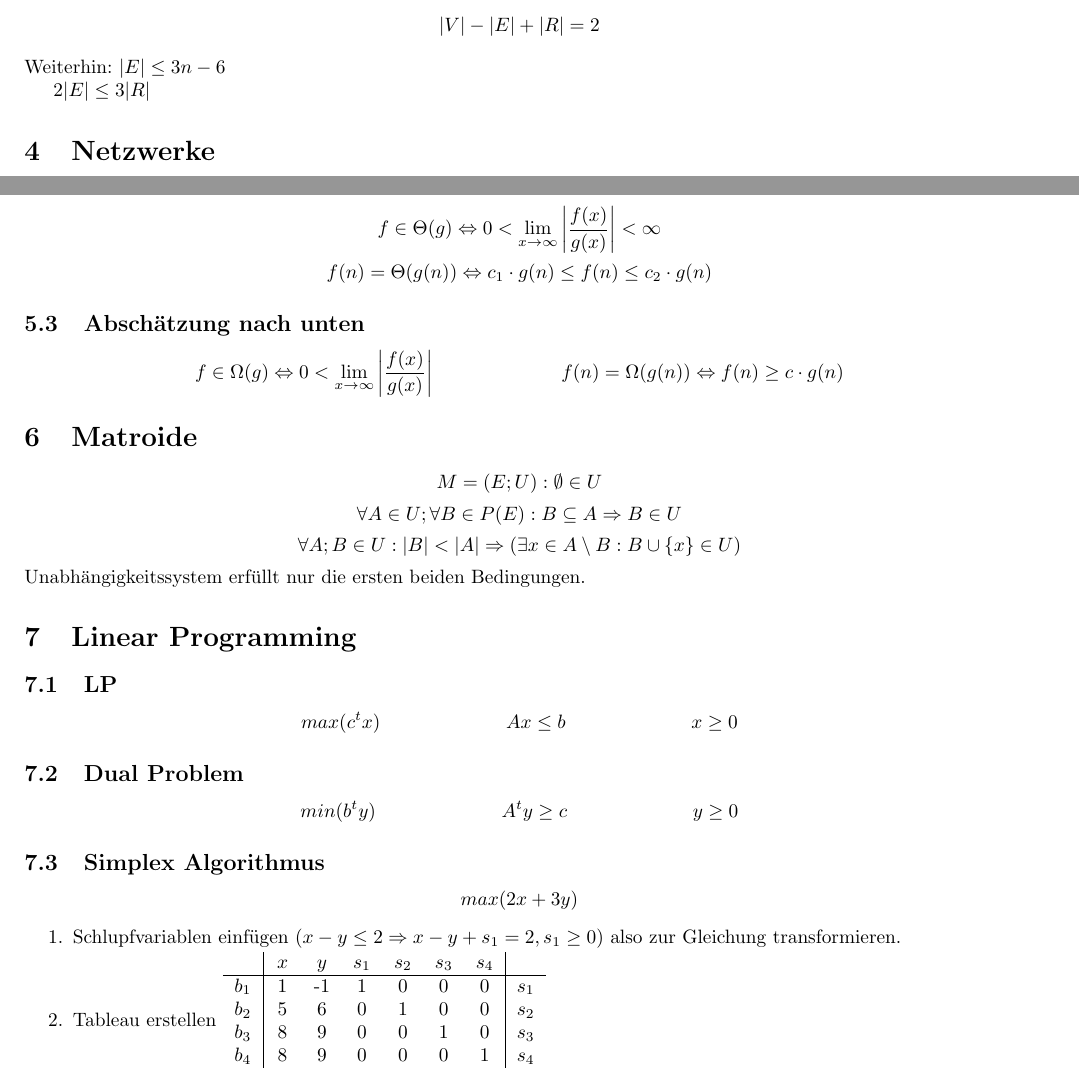
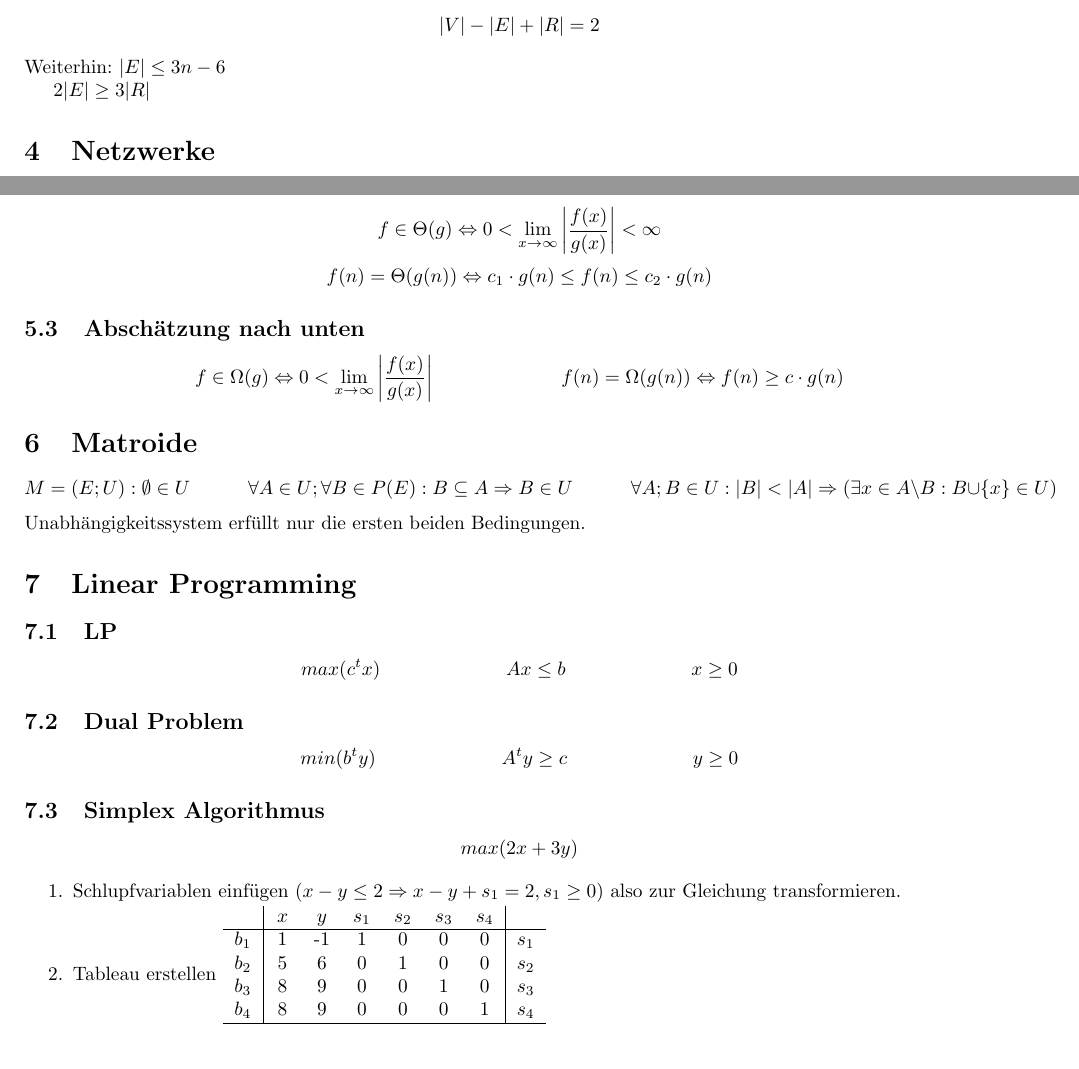
Before and after one commit to sils/learning, a LaTeX document (Graphentheorie/fs.tex): two parts of pages 1 and 2 of 2, joined at a grey line, cut so that both start at the same text, the shorter picture padded with empty space. Compiled offline with pdfLaTeX.

Commit message:
Minor corrections

```diff
--- a/Graphentheorie/fs.tex
+++ b/Graphentheorie/fs.tex
@@ -53,7 +53,7 @@ Eulersche Polyederformel: ($R$ sei die Anzahl der Regionen inkl. Außenregion)
 \[|V|-|E|+|R|=2\]
 Weiterhin: $|E| \leq 3n -6$
 
-$2|E| \leq 3|R|$
+$2|E| \geq 3|R|$
 \section{Netzwerke}
 \subsection{Minimaler Spannbaum}
 Kruskal, Gewichte aufsteigend betrachten und nur inkludieren wenn neuer Knoten eingebunden wird oder Partitionen verbunden werden.
@@ -74,10 +74,7 @@ Aus unbenutzten Kanten die kürzeste wählen, die mit den gewählten keinen Krei
 \[f \in \Omega(g) \Leftrightarrow 0 < \lim_{x \rightarrow \infty} \abs{\frac{f(x)}{g(x)}} \,\,\,\,\,\,\,\,\,\,\,\,\,\,\,\,\,\,\,\,\,\,\,\,\,\,\,\,\,\,\,\,\,\,\,\,\,\,\, f(n) = \Omega(g(n)) \Leftrightarrow f(n) \geq c \cdot g(n) \]
 \section{Matroide}
 \[
-M = (E;U) : \emptyset \in U
-\]
-\[\forall A \in U; \forall B \in P(E) : B \subseteq A \Rightarrow B \in U\]
-\[ \forall A;B \in U: |B| < |A| \Rightarrow (\exists x \in A \setminus B : B \cup \lbrace x \rbrace \in U) \]
+M = (E;U) : \emptyset \in U\,\,\,\,\,\,\,\,\,\,\,\,\,\,\,\,\,\,\forall A \in U; \forall B \in P(E) : B \subseteq A \Rightarrow B \in U\,\,\,\,\,\,\,\,\,\,\,\,\,\,\,\,\,\, \forall A;B \in U: |B| < |A| \Rightarrow (\exists x \in A \setminus B : B \cup \lbrace x \rbrace \in U) \]
 Unabhängigkeitssystem erfüllt nur die ersten beiden Bedingungen.
 \section{Linear Programming}
 \subsection{LP}
```
Also changed, not shown: Graphentheorie/fs.pdf.
